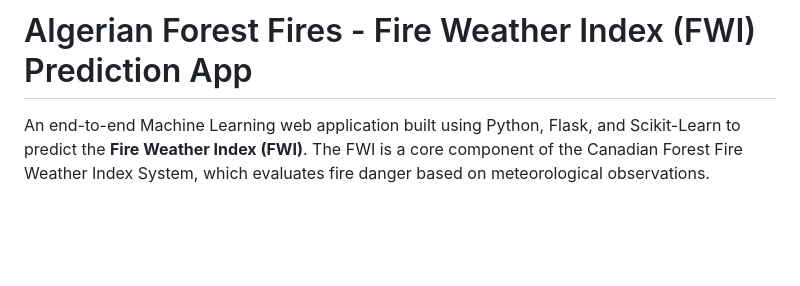
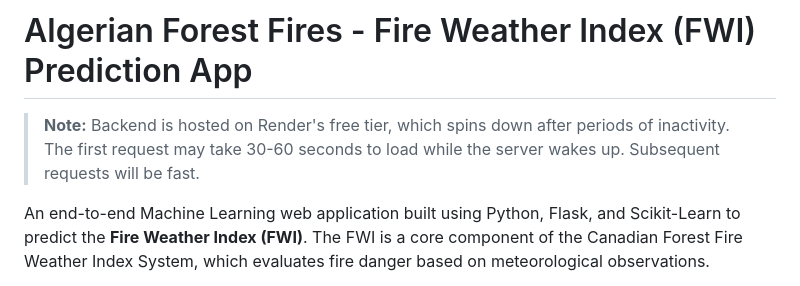
Before and after one commit to grippo-droid/Machine_Learning, a Markdown page: ML_Projects/Algerian_Forest_Project/README.md, the part around the change. Drawn GitHub-style; blank space fills up the shorter version.

Commit message:
Add Render free tier cold-start note to README

```diff
--- a/ML_Projects/Algerian_Forest_Project/README.md
+++ b/ML_Projects/Algerian_Forest_Project/README.md
@@ -1,4 +1,6 @@
 # Algerian Forest Fires - Fire Weather Index (FWI) Prediction App
+
+> **Note:** Backend is hosted on Render's free tier, which spins down after periods of inactivity. The first request may take 30-60 seconds to load while the server wakes up. Subsequent requests will be fast.
 
 An end-to-end Machine Learning web application built using Python, Flask, and Scikit-Learn to predict the **Fire Weather Index (FWI)**. The FWI is a core component of the Canadian Forest Fire Weather Index System, which evaluates fire danger based on meteorological observations.
 
```
